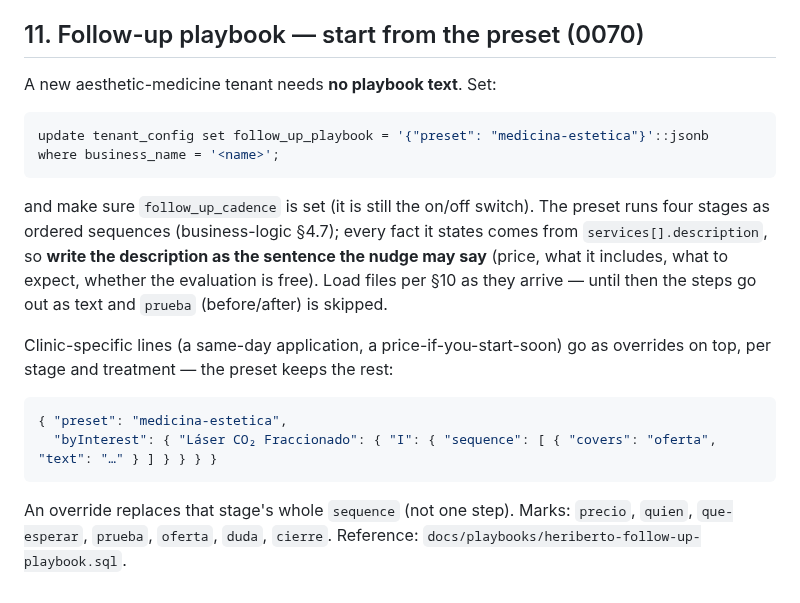
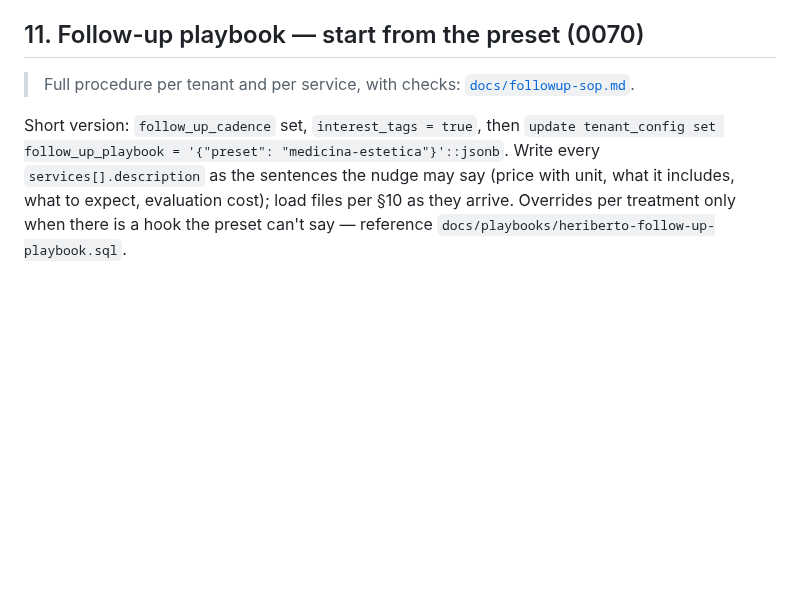
Before and after one commit to TheBotCrew-AI/thebotcrew, a Markdown page: docs/onboarding.md, the part around the change. GitHub-like rendering; blank space fills up the shorter version.

````diff
--- a/docs/onboarding.md
+++ b/docs/onboarding.md
@@ -738,28 +738,11 @@ suggested set is `precios`, `que-esperar`, `antes-despues`, `testimonio`, `consu
 
 ## 11. Follow-up playbook — start from the preset (0070)
 
-A new aesthetic-medicine tenant needs **no playbook text**. Set:
+> Full procedure per tenant and per service, with checks: [`docs/followup-sop.md`](followup-sop.md).
 
-```sql
-update tenant_config set follow_up_playbook = '{"preset": "medicina-estetica"}'::jsonb
-where business_name = '<name>';
-```
-
-and make sure `follow_up_cadence` is set (it is still the on/off switch). The preset runs
-four stages as ordered sequences (business-logic §4.7); every fact it states comes from
-`services[].description`, so **write the description as the sentence the nudge may say**
-(price, what it includes, what to expect, whether the evaluation is free). Load files per
-§10 as they arrive — until then the steps go out as text and `prueba` (before/after) is
-skipped.
-
-Clinic-specific lines (a same-day application, a price-if-you-start-soon) go as overrides
-on top, per stage and treatment — the preset keeps the rest:
-
-```json
-{ "preset": "medicina-estetica",
-  "byInterest": { "Láser CO₂ Fraccionado": { "I": { "sequence": [ { "covers": "oferta", "text": "…" } ] } } } }
-```
-
-An override replaces that stage's whole `sequence` (not one step). Marks:
-`precio`, `quien`, `que-esperar`, `prueba`, `oferta`, `duda`, `cierre`. Reference:
+Short version: `follow_up_cadence` set, `interest_tags = true`, then
+`update tenant_config set follow_up_playbook = '{"preset": "medicina-estetica"}'::jsonb`.
+Write every `services[].description` as the sentences the nudge may say (price with unit,
+what it includes, what to expect, evaluation cost); load files per §10 as they arrive.
+Overrides per treatment only when there is a hook the preset can't say — reference
 `docs/playbooks/heriberto-follow-up-playbook.sql`.
````
Also changed, not shown: CLAUDE.md (+5 -0 lines), docs/followup-sop.md (added, +228 -0 lines).
